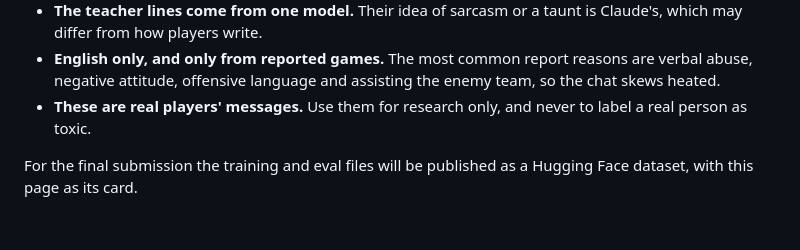
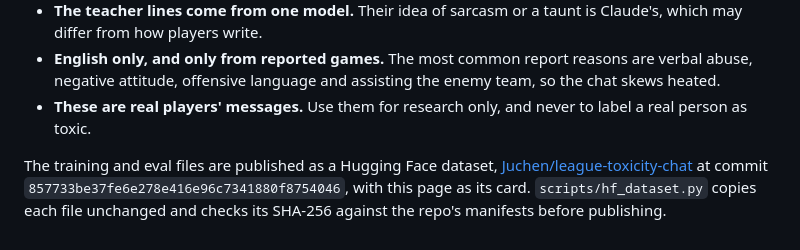
Before and after one commit to joshuatagoe/league-toxicity-slm, a Markdown page: docs/DATASET.md, the part around the change. GitHub-like rendering.

Commit message:
Link the published dataset from the README and its card
The training and eval files are public at Juchen/league-toxicity-chat,
commit 857733b. Two files checked against the repo match byte for byte.

Co-Authored-By: Claude Opus 5.5 <noreply@anthropic.com>

```diff
--- a/docs/DATASET.md
+++ b/docs/DATASET.md
@@ -84,4 +84,4 @@ All files are JSON Lines, UTF-8, with LF line endings (the hashes depend on it).
 - **English only, and only from reported games.** The most common report reasons are verbal abuse, negative attitude, offensive language and assisting the enemy team, so the chat skews heated.
 - **These are real players' messages.** Use them for research only, and never to label a real person as toxic.
 
-For the final submission the training and eval files will be published as a Hugging Face dataset, with this page as its card.
+The training and eval files are published as a Hugging Face dataset, [Juchen/league-toxicity-chat](https://huggingface.co/datasets/Juchen/league-toxicity-chat) at commit `857733be37fe6e278e416e96c7341880f8754046`, with this page as its card. `scripts/hf_dataset.py` copies each file unchanged and checks its SHA-256 against the repo's manifests before publishing.
```
Also changed, not shown: README.md (+1 -0 lines).
